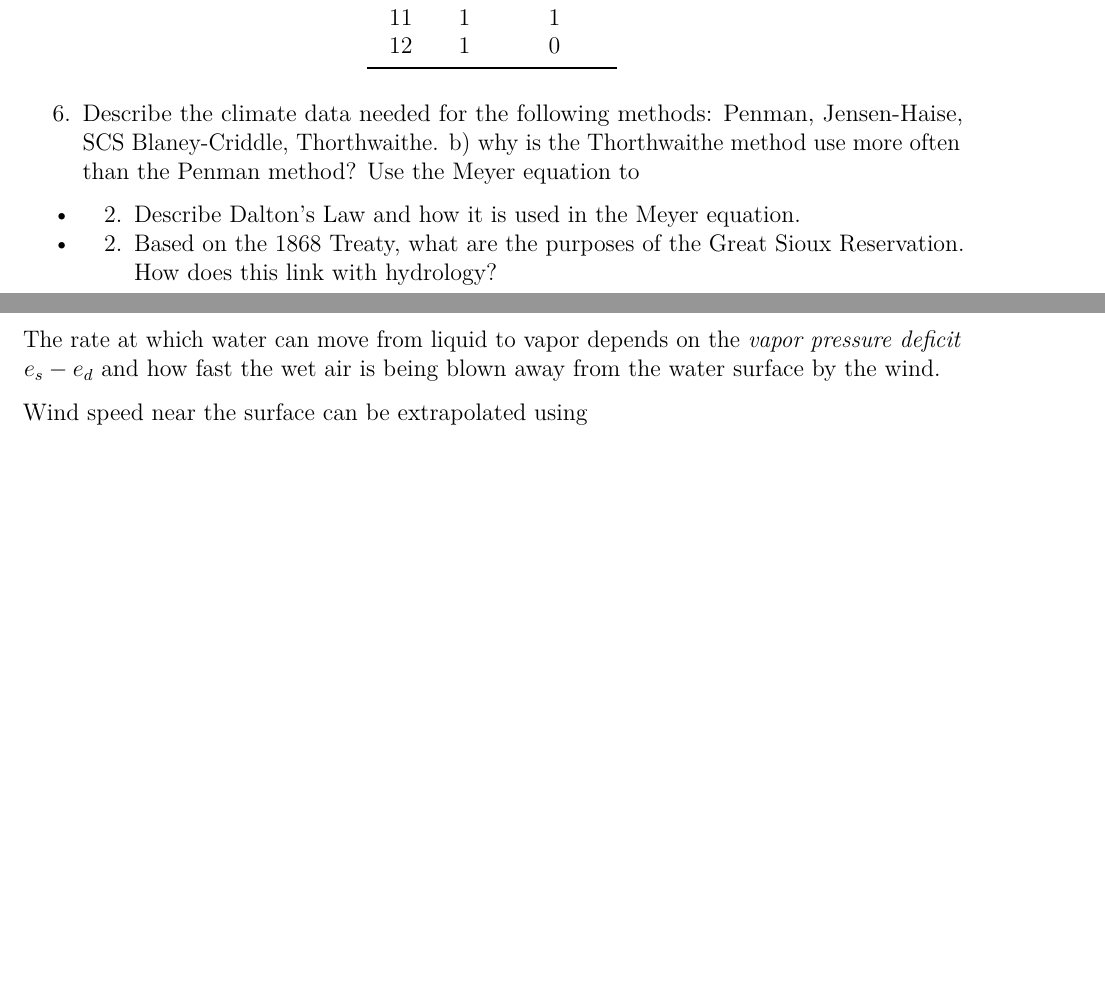
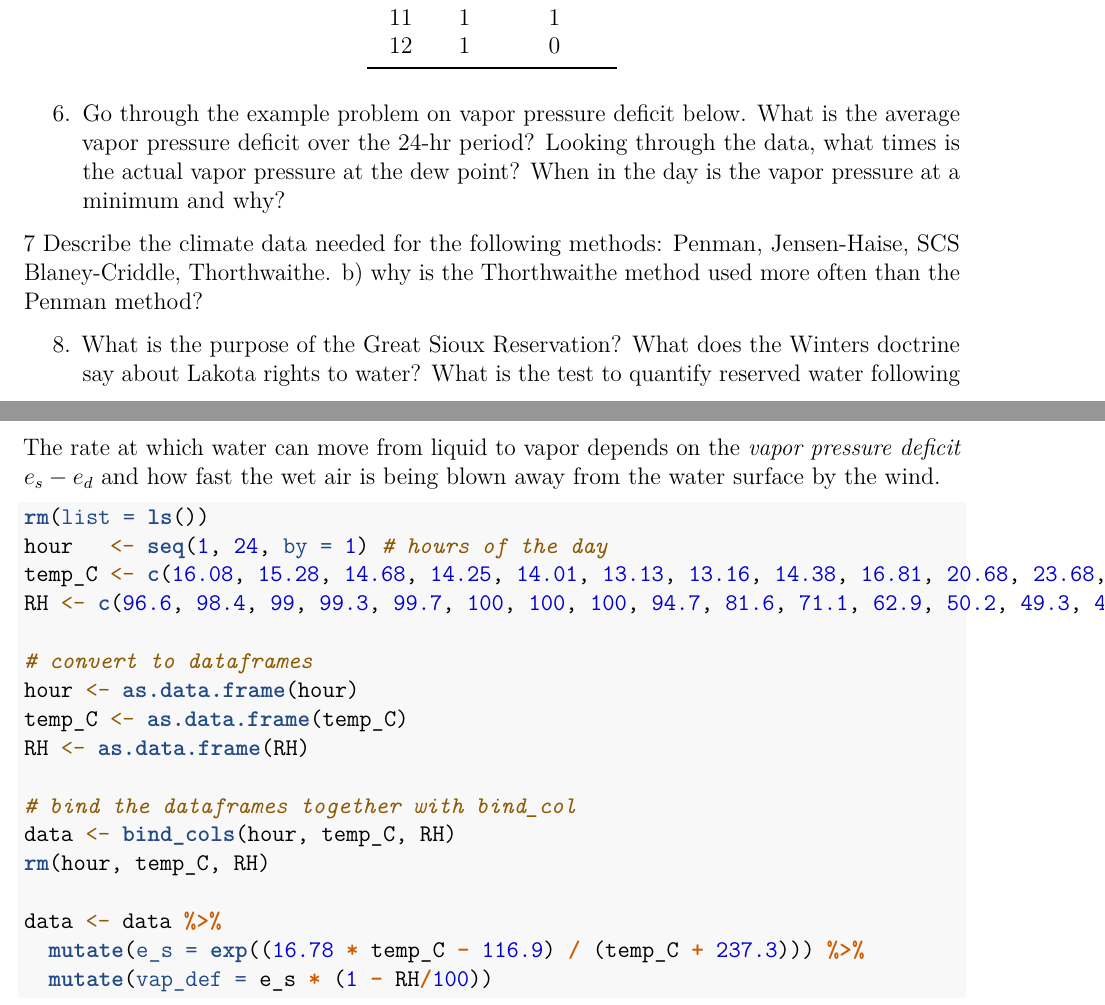
Before and after one commit to cjtinant/NSci253_Notes, an R Markdown document (NSci253_LesPlan-ET.Rmd): two parts of pages 2 and 9 of 9, joined at a grey line, cut so that both start at the same text, the shorter picture padded with empty space. Rendered offline with R 4.5, knitr and Pandoc, then LaTeX, with nearby package versions.

Commit message:
small changes in editing

````diff
--- a/NSci253_LesPlan-ET.Rmd
+++ b/NSci253_LesPlan-ET.Rmd
@@ -61,12 +61,12 @@ Environmental Management](https://water.usgs.gov/watercensus/AdHocComm/Backgroun
 | 11 | 1 | 1 |
 | 12 | 1 | 0 |
 
-6. Describe the climate data needed for the following methods: Penman, Jensen-Haise, SCS Blaney-Criddle, Thorthwaithe.  b) why is the Thorthwaithe method use more often than the Penman method? Use the Meyer equation to
+6. Go through the example problem on vapor pressure deficit below.  What is the average vapor pressure deficit over the 24-hr period?  Looking through the data, what times is the actual vapor pressure at the dew point?  When in the day is the vapor pressure at a minimum and why?
 
-* 2. Describe Dalton's Law and how it is used in the Meyer equation.
-* 2. Based on the 1868 Treaty, what are the purposes of the Great Sioux Reservation.  How does this link with hydrology?
+7 Describe the climate data needed for the following methods: Penman, Jensen-Haise, SCS Blaney-Criddle, Thorthwaithe.  b) why is the Thorthwaithe method used more often than the Penman method?
 
-\newpage
+8. What is the purpose of the Great Sioux Reservation?  What does the Winters doctrine say about Lakota rights to water?  What is the test to quantify reserved water following Arizona v. California?
+
 
 ```{r setup, include=FALSE}
 knitr::opts_chunk$set(echo = TRUE, warning = FALSE, message = FALSE)
@@ -265,4 +265,22 @@ $$e_d = e_s \times \frac{RH}{100}$$
 
 The rate at which water can move from liquid to vapor depends on the *vapor pressure deficit* $e_s - e_d$ and how fast the wet air is being blown away from the water surface by the wind.
 
-Wind speed near the surface can be extrapolated using
+```{r vapor-pressure}
+rm(list = ls())
+hour   <- seq(1, 24, by = 1) # hours of the day
+temp_C <- c(16.08, 15.28, 14.68, 14.25, 14.01, 13.13, 13.16, 14.38, 16.81, 20.68, 23.68, 26.70, 28.26, 29.19, 30.26, 30.78, 30.96, 30.92, 30.43, 29.56, 27.08, 23.6, 21.76, 20.78) # temperature degree C
+RH <- c(96.6, 98.4, 99, 99.3, 99.7, 100, 100, 100, 94.7, 81.6, 71.1, 62.9, 50.2, 49.3, 46.3, 45.7, 46.9, 47.8, 50.4, 58.7, 69.8, 83.2, 89.4, 93.5)
+
+# convert to dataframes
+hour <- as.data.frame(hour)
+temp_C <- as.data.frame(temp_C)
+RH <- as.data.frame(RH)
+
+# bind the dataframes together with bind_col
+data <- bind_cols(hour, temp_C, RH)
+rm(hour, temp_C, RH)
+
+data <- data %>%
+  mutate(e_s = exp((16.78 * temp_C - 116.9) / (temp_C + 237.3))) %>%
+  mutate(vap_def = e_s * (1 - RH/100))
+```
````
